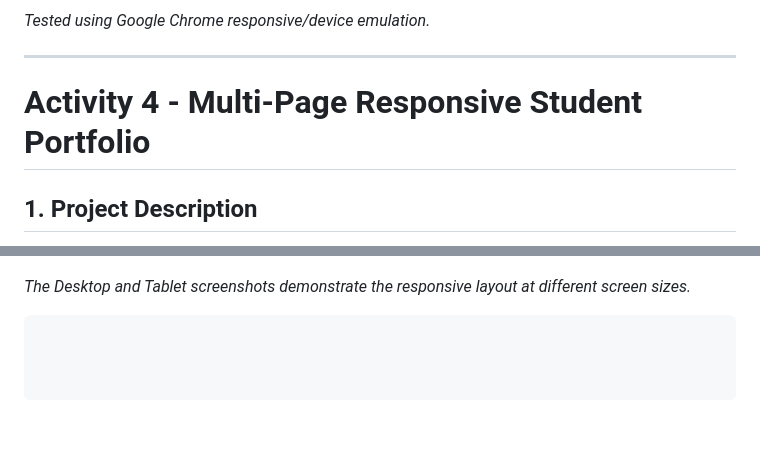
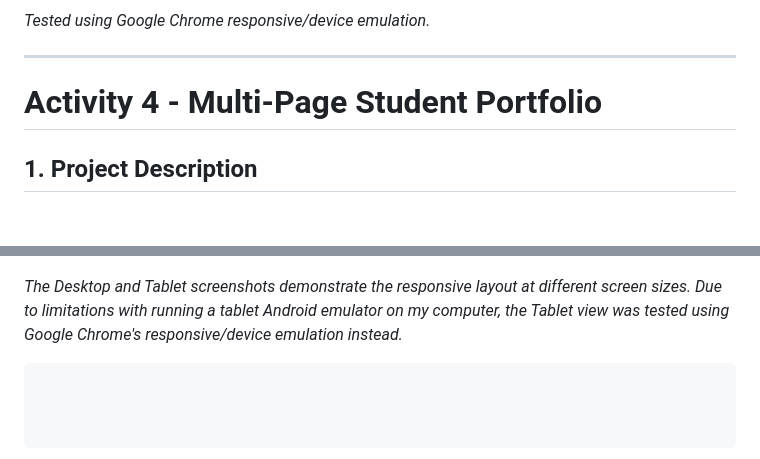
Before and after one commit to Dalaota-DanielDalaota/Dalaota_StudentProfile, a Markdown page: README.md, 2 parts joined by grey strips. Rendered like a GitHub page; blank space fills up the shorter version.

Commit message:
Update README.md
updated descriptions to match requirements

````diff
--- a/README.md
+++ b/README.md
@@ -136,7 +136,7 @@ The generated APK can be found in:
 
 ---
 
-# Activity 4 - Multi-Page Responsive Student Portfolio
+# Activity 4 - Multi-Page Student Portfolio
 
 ## 1. Project Description
 
@@ -289,5 +289,6 @@ The generated APK can be found in:
 
 ![Activity 4 - Tablet.png](www/img/Activity%204%20-%20Tablet.png)
 
-*The Desktop and Tablet screenshots demonstrate the responsive layout at different screen sizes.*
+*The Desktop and Tablet screenshots demonstrate the responsive layout at different screen sizes. Due to limitations with running a tablet Android emulator on my computer, the Tablet view was tested using Google Chrome's responsive/device emulation instead.*
+
 ```
````
